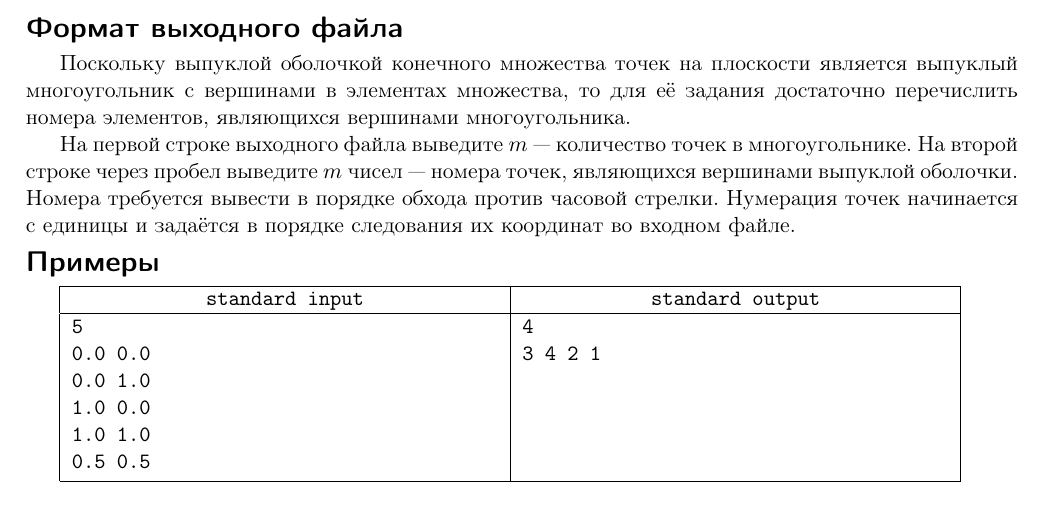
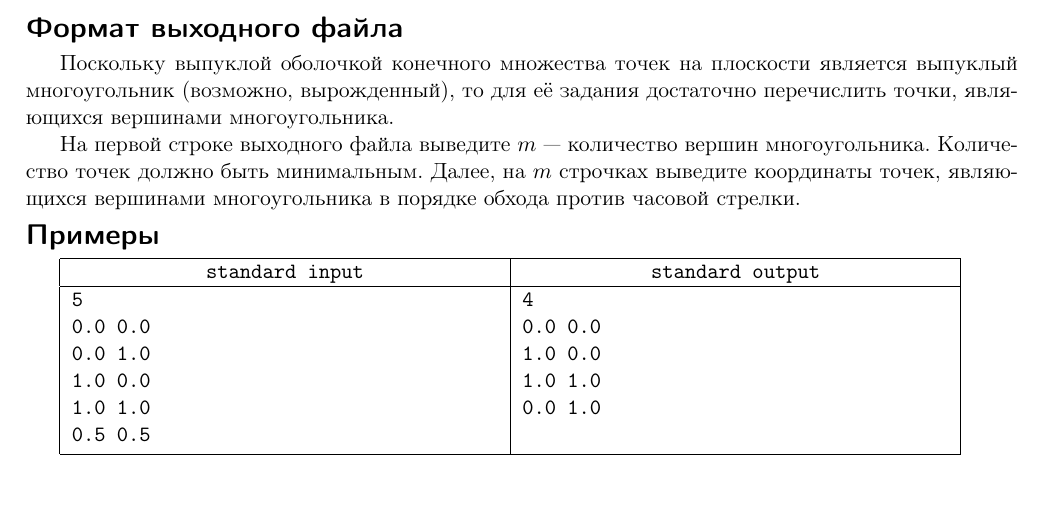
Before and after one commit to rybak/ITMO, a LaTeX document (cg2012.1/statements/01-convex_hull/statement.tex, which reads cg2012.1/statements/01-convex_hull/convex_hull.tex): part of the page, cut so that both start at the same text. Compiled offline with pdfLaTeX.

Commit message:
??????? ?? ???????? ???????? ???????? ??? ??????????? ????? ???????????

```diff
--- a/cg2012.1/statements/01-convex_hull/convex_hull.tex
+++ b/cg2012.1/statements/01-convex_hull/convex_hull.tex
@@ -8,9 +8,9 @@
 
 \OutputFile
 
-Поскольку выпуклой оболочкой конечного множества точек на плоскости является выпуклый многоугольник с вершинами в элементах множества, то для её задания достаточно перечислить номера элементов, являющихся вершинами многоугольника.
+Поскольку выпуклой оболочкой конечного множества точек на плоскости является выпуклый многоугольник (возможно, вырожденный), то для её задания достаточно перечислить точки, являющихся вершинами многоугольника.
 
-На первой строке выходного файла выведите $m$ — количество точек в многоугольнике. На второй строке через пробел выведите $m$ чисел — номера точек, являющихся вершинами выпуклой оболочки. Номера требуется вывести в порядке обхода против часовой стрелки. Нумерация точек начинается с единицы и задаётся в порядке следования их координат во входном файле.
+На первой строке выходного файла выведите $m$ — количество вершин многоугольника. Количество точек должно быть минимальным. Далее, на $m$ строчках выведите координаты точек, являющихся вершинами многоугольника в порядке обхода против часовой стрелки.
 
 \Examples
 
@@ -24,7 +24,10 @@
 0.5 0.5
 }{
 4
-3 4 2 1
+0.0 0.0
+1.0 0.0
+1.0 1.0
+0.0 1.0
 }%
 \end{example}
 
```
Also changed, not shown: cg2012.1/statements/01-convex_hull/statement.pdf.
